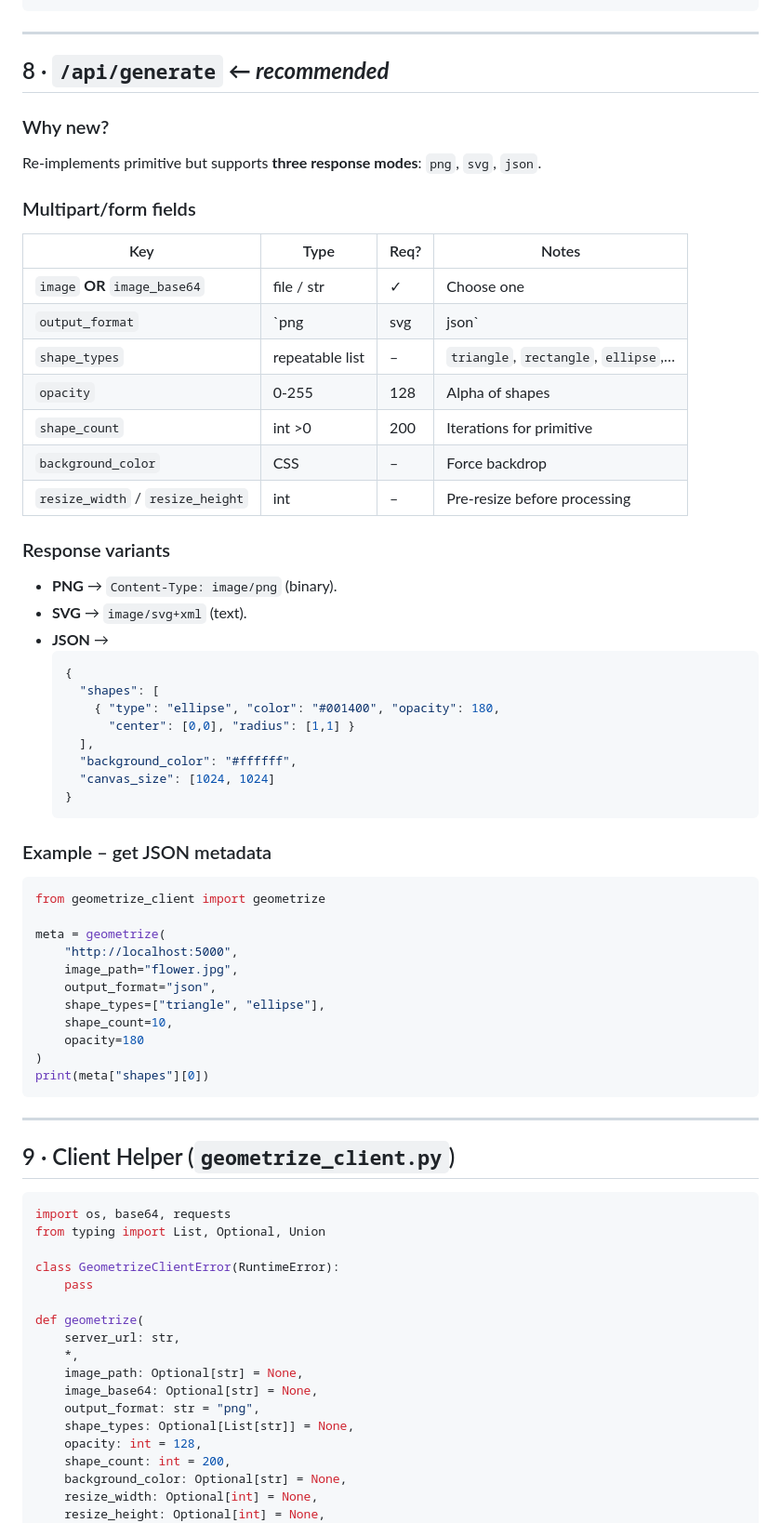
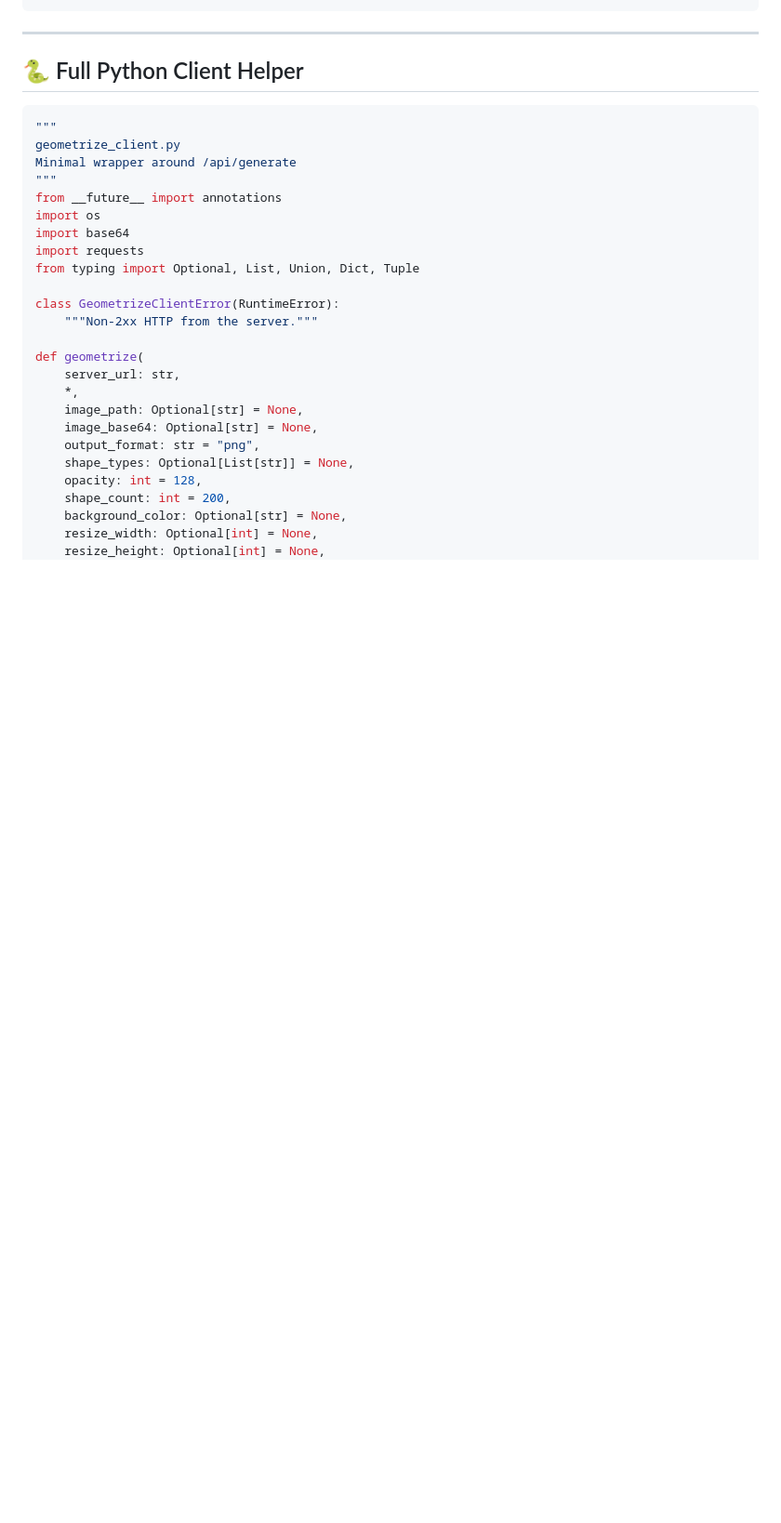
Before and after one commit to EngrAwab/Image2paint-Converter, a Markdown page: README.md, the part around one of its changes. Shown at 93% size. Rendered like a GitHub page; blank space fills up the shorter version.

````diff
--- a/README.md
+++ b/README.md
@@ -211,65 +205,21 @@ Response `200`
 
 ---
 
-## 8 · `/api/generate`  ***← recommended***
-
-### Why new?
-Re-implements primitive but supports **three response modes**: `png`, `svg`, `json`.
-
-### Multipart/form fields
-
-| Key | Type | Req? | Notes |
-|-----|------|------|-------|
-| `image` **OR** `image_base64` | file / str | ✓ | Choose one |
-| `output_format` | `png | svg | json` | ✓ | What you want back |
-| `shape_types` | repeatable list | – | `triangle`, `rectangle`, `ellipse`,… |
-| `opacity` | 0-255 | 128 | Alpha of shapes |
-| `shape_count` | int >0 | 200 | Iterations for primitive |
-| `background_color` | CSS | – | Force backdrop |
-| `resize_width` / `resize_height` | int | – | Pre-resize before processing |
-
-### Response variants
-
-* **PNG** → `Content-Type: image/png` (binary).
-* **SVG** → `image/svg+xml` (text).
-* **JSON** →
-  ``` json
-  {
-    "shapes": [
-      { "type": "ellipse", "color": "#001400", "opacity": 180,
-        "center": [0,0], "radius": [1,1] }
-    ],
-    "background_color": "#ffffff",
-    "canvas_size": [1024, 1024]
-  }
-  ```
-
-### Example – get JSON metadata
+## 🐍 Full Python Client Helper
 
 ``` python
-from geometrize_client import geometrize
-
-meta = geometrize(
-    "http://localhost:5000",
-    image_path="flower.jpg",
-    output_format="json",
-    shape_types=["triangle", "ellipse"],
-    shape_count=10,
-    opacity=180
-)
-print(meta["shapes"][0])
-```
-
----
-
-## 9 · Client Helper (`geometrize_client.py`)
-
-``` python
-import os, base64, requests
-from typing import List, Optional, Union
+"""
+geometrize_client.py
+Minimal wrapper around /api/generate
+"""
+from __future__ import annotations
+import os
+import base64
+import requests
+from typing import Optional, List, Union, Dict, Tuple
 
 class GeometrizeClientError(RuntimeError):
-    pass
+    """Non-2xx HTTP from the server."""
 
 def geometrize(
     server_url: str,
````
Also changed, not shown: other parts of README.md (+180 -110 lines).
